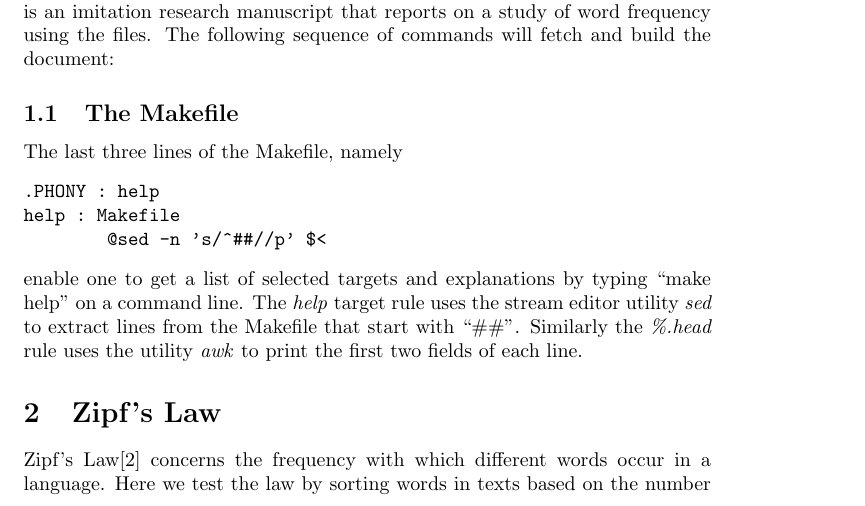
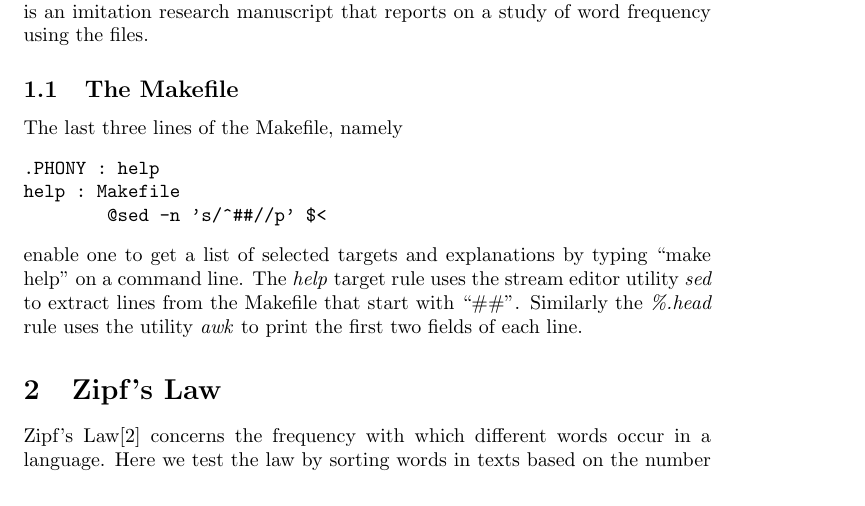
Before and after one commit to fraserphysics/setup_make_novice, a LaTeX document (report.tex): part of page 1 of 6, cut so that both start at the same text. Compiled offline with pdfLaTeX.

Commit message:
Fixed a small error

```diff
--- a/report.tex
+++ b/report.tex
@@ -28,8 +28,7 @@ The directory has these source files reported by \emph{git ls-files}
 The files are derived from and rely on the \emph{Software
   Carpentry}\cite{software-carpentry} lesson \emph{make-novice}.
 Section~\ref{sec:zipf} is an imitation research manuscript that
-reports on a study of word frequency using the files.  The following
-sequence of commands will fetch and build the document:
+reports on a study of word frequency using the files.
 
 \subsection{The Makefile}
 \label{sec:makefile}
```
